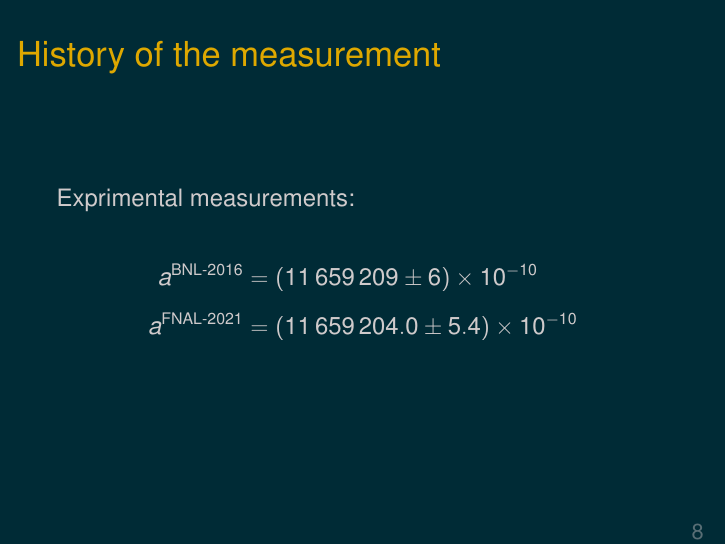
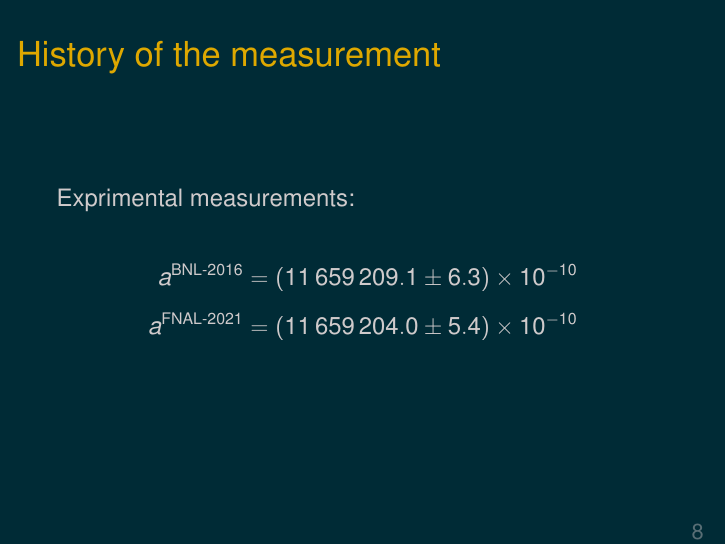
Before and after one commit to Expander/talk-Flensburg-2022-gm2, LaTeX slides (talk.tex): page 8 of 11. Compiled offline with pdfLaTeX.

Commit message:
refine numbers

```diff
--- a/talk.tex
+++ b/talk.tex
@@ -96,10 +96,10 @@
 \section{History of the measurement}
 
 % BNL-E821
-\newcommand{\amuBNL}{11659209} % 11659209.1
+\newcommand{\amuBNL}{11659209.1} %
 % \newcommand{\amuBNLStat}{5.4}
 % \newcommand{\amuBNLSys}{3.3}
-\newcommand{\DamuBNL}{6}
+\newcommand{\DamuBNL}{6.3}
 \newcommand{\numamuBNL}{\num{\amuBNL}}
 % \newcommand{\numamuBNLStat}{\num{\amuBNLStat}}
 % \newcommand{\numamuBNLSys}{\num{\amuBNLSys}}
```
